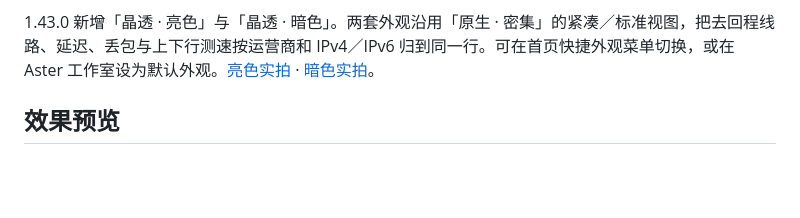
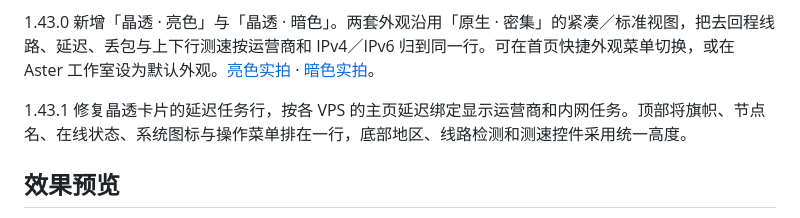
Before and after one commit to shaolonger/Komari-Theme-Aster, a Markdown page: README.md, the part around the change. GitHub-like rendering; blank space fills up the shorter version.

```diff
--- a/README.md
+++ b/README.md
@@ -102,6 +102,8 @@ Aster 1.12.0 将配置统一到 **工作室 → 网络观测**：主页延迟、
 1.42.0 为「原生 · 密集」增加标准视图。紧凑视图保持 228px 最小列宽，标准视图以 320px 为最小列宽并展示标签、最近检测和测速时间。三网质量历史格等宽，只显示真实采样。流量条随配额减少从绿色过渡到琥珀色和红色。[紧凑视图](docs/images/cupertino-dense/compact.png) · [标准视图](docs/images/cupertino-dense/standard.png)。
 
 1.43.0 新增「晶透 · 亮色」与「晶透 · 暗色」。两套外观沿用「原生 · 密集」的紧凑／标准视图，把去回程线路、延迟、丢包与上下行测速按运营商和 IPv4／IPv6 归到同一行。可在首页快捷外观菜单切换，或在 Aster 工作室设为默认外观。[亮色实拍](docs/images/crystal/light.png) · [暗色实拍](docs/images/crystal/dark.png)。
+
+1.43.1 修复晶透卡片的延迟任务行，按各 VPS 的主页延迟绑定显示运营商和内网任务。顶部将旗帜、节点名、在线状态、系统图标与操作菜单排在一行，底部地区、线路检测和测速控件采用统一高度。
 
 ## 效果预览
 
```
Also changed, not shown: .github/release-notes/v1.43.1.md (added, +9 -0 lines), docs/images/crystal/dark.png, docs/images/crystal/light.png, 8 other files.
